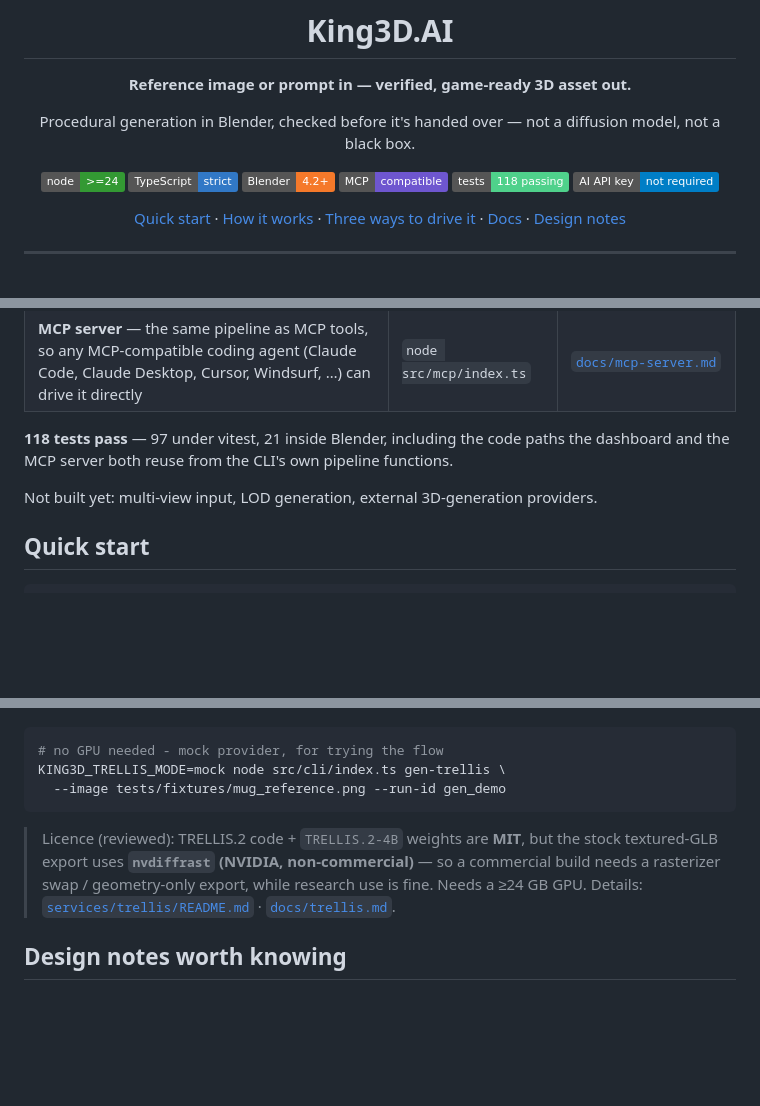
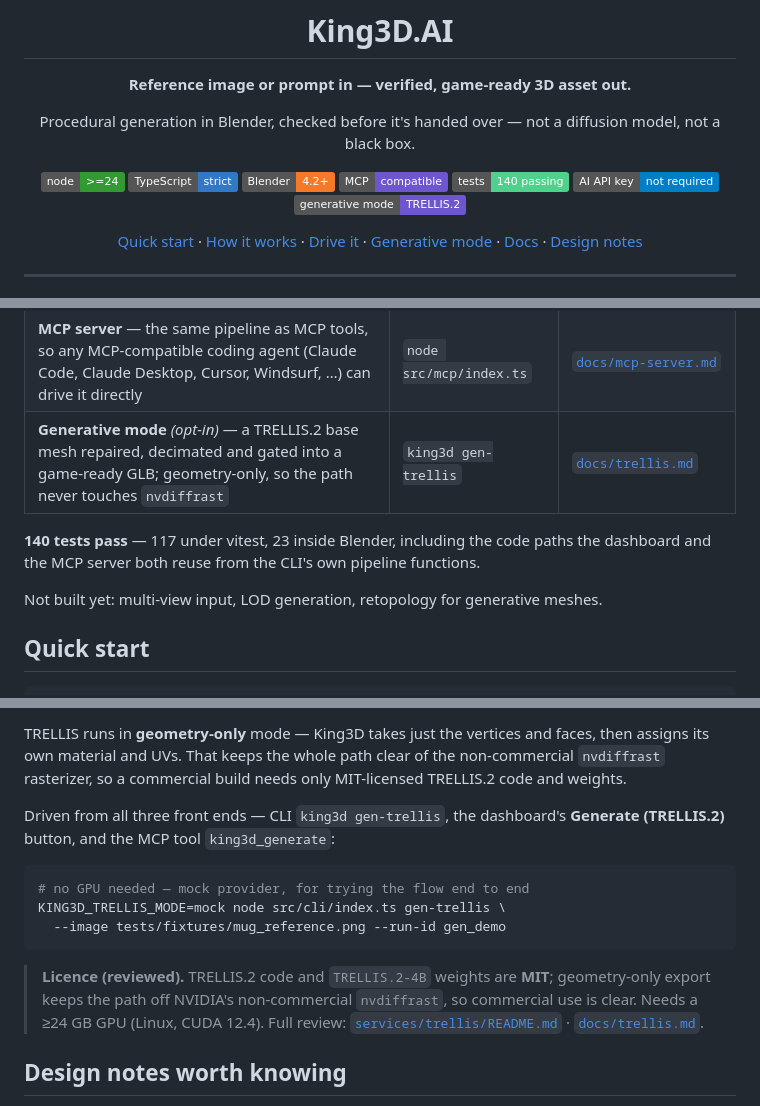
Before and after one commit to MOT1209/king3d-ai, a Markdown page: README.md, 3 parts joined by grey strips. GitHub-like rendering; badges without logos; blank space fills up the shorter version.

Commit message:
docs: refresh README for generative mode + accurate test counts
- Add a generative-mode row to the status table and a shields badge.
- Correct test counts to the real numbers: 140 total (117 vitest + 23 Blender).
- Rewrite the generative-mode section: TRELLIS runs geometry-only so the path
  never touches the non-commercial nvdiffrast rasterizer (commercial-clear),
  King3D assigns its own material + UVs; note all three entry points (CLI
  gen-trellis, dashboard Generate button, MCP king3d_generate) and add a
  compact mermaid flow.
- Drop "external 3D-generation providers" from the not-built list (now built);
  list retopology for generative meshes instead.

Co-Authored-By: Claude Opus 4.8 <noreply@anthropic.com>
Claude-Session: https://claude.ai/code/session_01LG938vuqYf8av9Zqbq3jZ6

````diff
--- a/README.md
+++ b/README.md
@@ -10,10 +10,11 @@ Procedural generation in Blender, checked before it's handed over — not a diff
 [![TypeScript](https://img.shields.io/badge/TypeScript-strict-3178C6?logo=typescript&logoColor=white)](tsconfig.json)
 [![Blender](https://img.shields.io/badge/Blender-4.2%2B-F5792A?logo=blender&logoColor=white)](https://www.blender.org)
 [![MCP](https://img.shields.io/badge/MCP-compatible-6E56CF)](docs/mcp-server.md)
-[![Tests](https://img.shields.io/badge/tests-118%20passing-4fd18b)](#testing)
+[![Tests](https://img.shields.io/badge/tests-140%20passing-4fd18b)](#testing)
 [![No API key](https://img.shields.io/badge/AI%20API%20key-not%20required-informational)](#how-it-works)
+[![Generative mode](https://img.shields.io/badge/generative%20mode-TRELLIS.2-6E56CF)](#generative-mode-trellis2--optional)
 
-[Quick start](#quick-start) · [How it works](#how-it-works) · [Three ways to drive it](#three-ways-to-drive-it) · [Docs](#documentation) · [Design notes](#design-notes-worth-knowing)
+[Quick start](#quick-start) · [How it works](#how-it-works) · [Drive it](#three-ways-to-drive-it) · [Generative mode](#generative-mode-trellis2--optional) · [Docs](#documentation) · [Design notes](#design-notes-worth-knowing)
 
 </div>
 
@@ -38,10 +39,11 @@ The pipeline runs end to end: reference image in, verified GLB out.
 | **Viewer** — the exported GLB in a browser | `king3d viewer` | |
 | **Dashboard** — a browser control panel over the whole loop: upload, spec, build (streamed live), report, model, review, repair, rebuild | `king3d web` | [`docs/dashboard.md`](docs/dashboard.md) |
 | **MCP server** — the same pipeline as MCP tools, so any MCP-compatible coding agent (Claude Code, Claude Desktop, Cursor, Windsurf, …) can drive it directly | `node src/mcp/index.ts` | [`docs/mcp-server.md`](docs/mcp-server.md) |
+| **Generative mode** *(opt-in)* — a TRELLIS.2 base mesh repaired, decimated and gated into a game-ready GLB; geometry-only, so the path never touches `nvdiffrast` | `king3d gen-trellis` | [`docs/trellis.md`](docs/trellis.md) |
 
-**118 tests pass** — 97 under vitest, 21 inside Blender, including the code paths the dashboard and the MCP server both reuse from the CLI's own pipeline functions.
+**140 tests pass** — 117 under vitest, 23 inside Blender, including the code paths the dashboard and the MCP server both reuse from the CLI's own pipeline functions.
 
-Not built yet: multi-view input, LOD generation, external 3D-generation providers.
+Not built yet: multi-view input, LOD generation, retopology for generative meshes.
 
 ## Quick start
 
@@ -131,14 +144,20 @@ It needs a GPU and is kept separate from the procedural, no-black-box default.
+TRELLIS runs in **geometry-only** mode — King3D takes just the vertices and faces,
+then assigns its own material and UVs. That keeps the whole path clear of the
+non-commercial `nvdiffrast` rasterizer, so a commercial build needs only
+MIT-licensed TRELLIS.2 code and weights.
+
+Driven from all three front ends — CLI `king3d gen-trellis`, the dashboard's
+**Generate (TRELLIS.2)** button, and the MCP tool `king3d_generate`:
 
 ```bash
-# no GPU needed - mock provider, for trying the flow
+# no GPU needed — mock provider, for trying the flow end to end
 KING3D_TRELLIS_MODE=mock node src/cli/index.ts gen-trellis \
   --image tests/fixtures/mug_reference.png --run-id gen_demo
 ```
 
-> Licence (reviewed): TRELLIS.2 code + `TRELLIS.2-4B` weights are **MIT**, but the
-> stock textured-GLB export uses **`nvdiffrast` (NVIDIA, non-commercial)** — so a
-> commercial build needs a rasterizer swap / geometry-only export, while
-> research use is fine. Needs a ≥24 GB GPU. Details:
+> **Licence (reviewed).** TRELLIS.2 code and `TRELLIS.2-4B` weights are **MIT**;
+> geometry-only export keeps the path off NVIDIA's non-commercial `nvdiffrast`,
+> so commercial use is clear. Needs a ≥24 GB GPU (Linux, CUDA 12.4). Full review:
 > [`services/trellis/README.md`](services/trellis/README.md) · [`docs/trellis.md`](docs/trellis.md).
 
 ## Design notes worth knowing
````
Also changed, not shown: other parts of README.md (+15 -4 lines).
